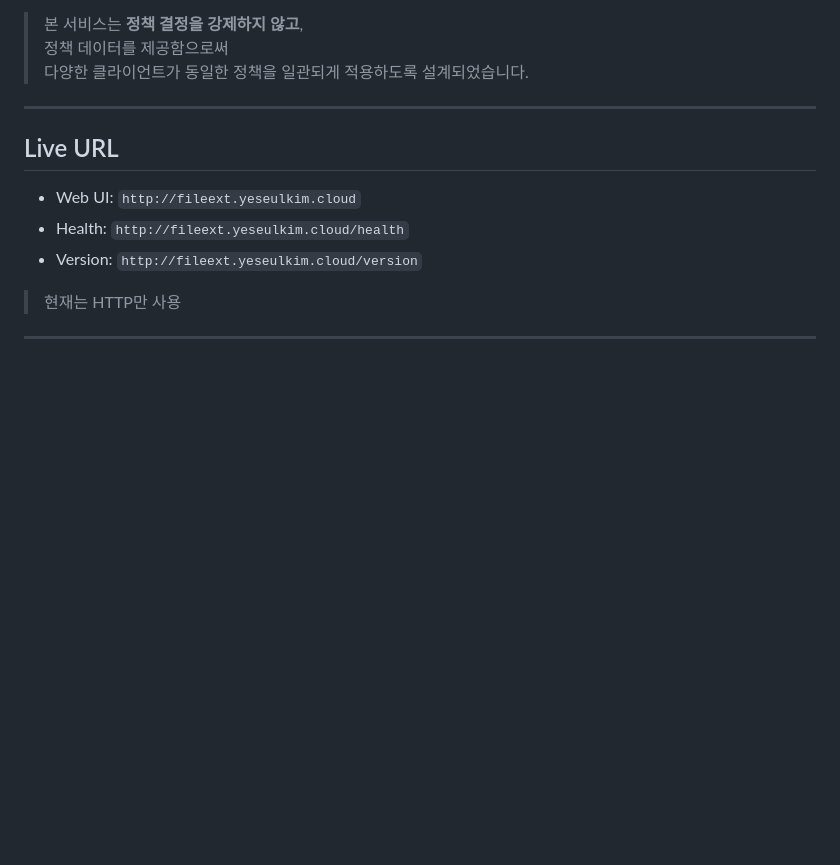
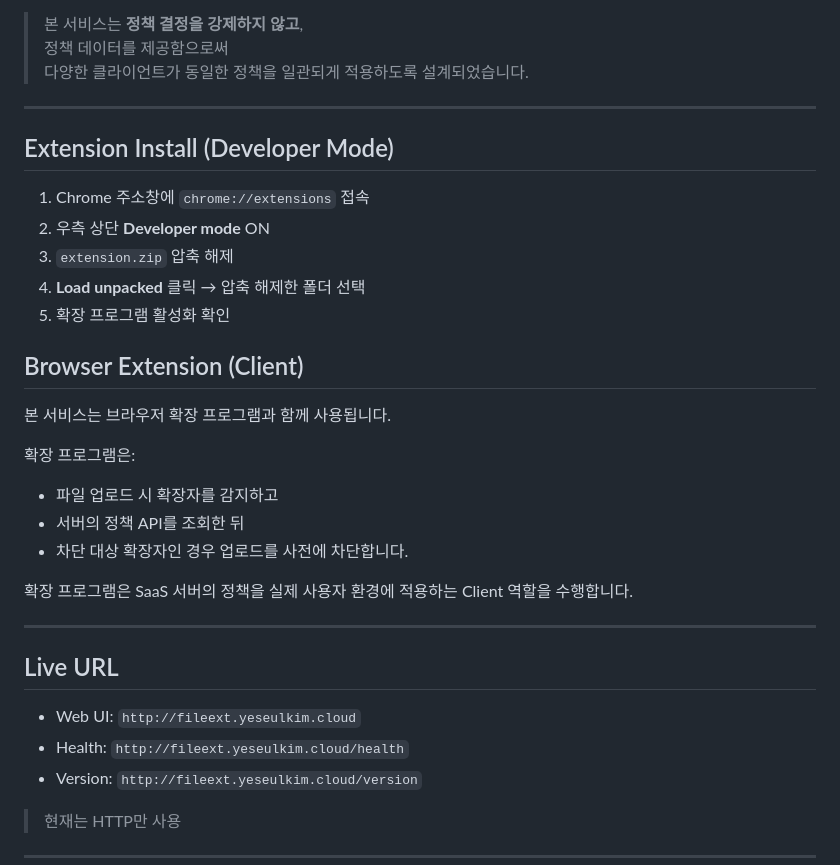
Before and after one commit to yeseul-kim01/2026-File_Extenction_Blocker, a Markdown page: README.md, the part around the change. Drawn GitHub-style; blank space fills up the shorter version.

```diff
--- a/README.md
+++ b/README.md
@@ -45,6 +45,28 @@
 > 본 서비스는 **정책 결정을 강제하지 않고**,
 > 정책 데이터를 제공함으로써
 > 다양한 클라이언트가 동일한 정책을 일관되게 적용하도록 설계되었습니다.
+
+---
+## Extension Install (Developer Mode)
+
+1. Chrome 주소창에 `chrome://extensions` 접속
+2. 우측 상단 **Developer mode** ON
+3. `extension.zip` 압축 해제
+4. **Load unpacked** 클릭 → 압축 해제한 폴더 선택
+5. 확장 프로그램 활성화 확인
+
+
+## Browser Extension (Client)
+
+본 서비스는 브라우저 확장 프로그램과 함께 사용됩니다.
+
+확장 프로그램은:
+- 파일 업로드 시 확장자를 감지하고
+- 서버의 정책 API를 조회한 뒤
+- 차단 대상 확장자인 경우 업로드를 사전에 차단합니다.
+
+확장 프로그램은 SaaS 서버의 정책을 실제 사용자 환경에 적용하는
+Client 역할을 수행합니다.
 
 ---
 
```
